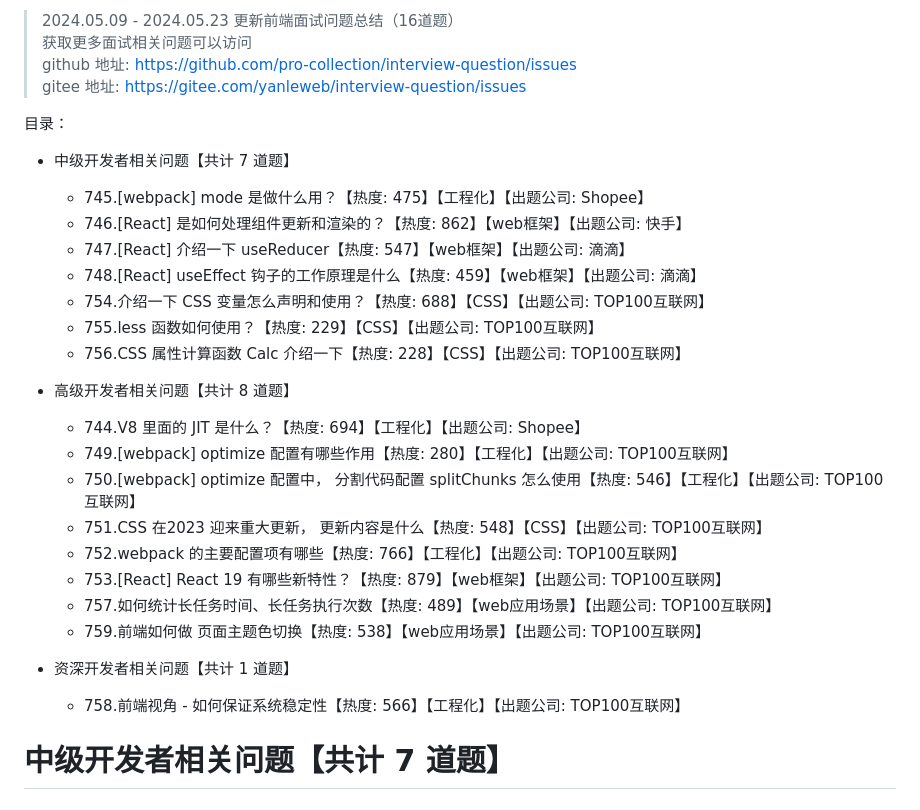
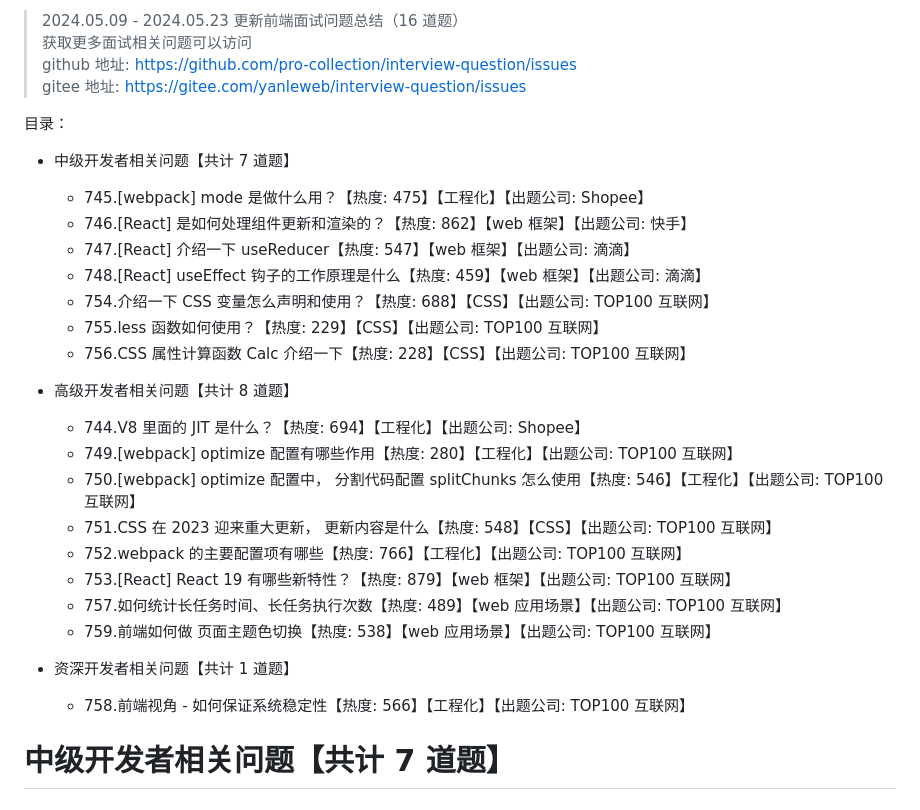
Before and after one commit to pro-collection/interview-question, a Markdown page: books/2024-05-23 更新.md, the part around the change printed below. GitHub-like rendering.

```diff
--- a/books/2024-05-23 更新.md
+++ b/books/2024-05-23 更新.md
@@ -1,45 +1,33 @@
-> 2024.05.09 - 2024.05.23 更新前端面试问题总结（16道题）
+> 2024.05.09 - 2024.05.23 更新前端面试问题总结（16 道题）
 > 获取更多面试相关问题可以访问
 > github 地址: https://github.com/pro-collection/interview-question/issues
 > gitee 地址: https://gitee.com/yanleweb/interview-question/issues
 
-
-
 目录：
 
+- 中级开发者相关问题【共计 7 道题】
 
-
-- 中级开发者相关问题【共计 7 道题】
   - 745.[webpack] mode 是做什么用？【热度: 475】【工程化】【出题公司: Shopee】
-  - 746.[React] 是如何处理组件更新和渲染的？【热度: 862】【web框架】【出题公司: 快手】
-  - 747.[React] 介绍一下 useReducer【热度: 547】【web框架】【出题公司: 滴滴】
-  - 748.[React] useEffect 钩子的工作原理是什么【热度: 459】【web框架】【出题公司: 滴滴】
-  - 754.介绍一下 CSS 变量怎么声明和使用？【热度: 688】【CSS】【出题公司: TOP100互联网】
-  - 755.less 函数如何使用？【热度: 229】【CSS】【出题公司: TOP100互联网】
-  - 756.CSS 属性计算函数 Calc 介绍一下【热度: 228】【CSS】【出题公司: TOP100互联网】
-
+  - 746.[React] 是如何处理组件更新和渲染的？【热度: 862】【web 框架】【出题公司: 快手】
+  - 747.[React] 介绍一下 useReducer【热度: 547】【web 框架】【出题公司: 滴滴】
+  - 748.[React] useEffect 钩子的工作原理是什么【热度: 459】【web 框架】【出题公司: 滴滴】
+  - 754.介绍一下 CSS 变量怎么声明和使用？【热度: 688】【CSS】【出题公司: TOP100 互联网】
+  - 755.less 函数如何使用？【热度: 229】【CSS】【出题公司: TOP100 互联网】
+  - 756.CSS 属性计算函数 Calc 介绍一下【热度: 228】【CSS】【出题公司: TOP100 互联网】
 
 - 高级开发者相关问题【共计 8 道题】
+
   - 744.V8 里面的 JIT 是什么？【热度: 694】【工程化】【出题公司: Shopee】
-  - 749.[webpack] optimize 配置有哪些作用【热度: 280】【工程化】【出题公司: TOP100互联网】
-  - 750.[webpack] optimize 配置中， 分割代码配置 splitChunks 怎么使用【热度: 546】【工程化】【出题公司: TOP100互联网】
-  - 751.CSS 在2023 迎来重大更新， 更新内容是什么【热度: 548】【CSS】【出题公司: TOP100互联网】
-  - 752.webpack 的主要配置项有哪些【热度: 766】【工程化】【出题公司: TOP100互联网】
-  - 753.[React] React 19 有哪些新特性？【热度: 879】【web框架】【出题公司: TOP100互联网】
-  - 757.如何统计长任务时间、长任务执行次数【热度: 489】【web应用场景】【出题公司: TOP100互联网】
-  - 759.前端如何做 页面主题色切换【热度: 538】【web应用场景】【出题公司: TOP100互联网】
-
+  - 749.[webpack] optimize 配置有哪些作用【热度: 280】【工程化】【出题公司: TOP100 互联网】
+  - 750.[webpack] optimize 配置中， 分割代码配置 splitChunks 怎么使用【热度: 546】【工程化】【出题公司: TOP100 互联网】
+  - 751.CSS 在 2023 迎来重大更新， 更新内容是什么【热度: 548】【CSS】【出题公司: TOP100 互联网】
+  - 752.webpack 的主要配置项有哪些【热度: 766】【工程化】【出题公司: TOP100 互联网】
+  - 753.[React] React 19 有哪些新特性？【热度: 879】【web 框架】【出题公司: TOP100 互联网】
+  - 757.如何统计长任务时间、长任务执行次数【热度: 489】【web 应用场景】【出题公司: TOP100 互联网】
+  - 759.前端如何做 页面主题色切换【热度: 538】【web 应用场景】【出题公司: TOP100 互联网】
 
 - 资深开发者相关问题【共计 1 道题】
-  - 758.前端视角 - 如何保证系统稳定性【热度: 566】【工程化】【出题公司: TOP100互联网】
-
-
-
-
-
-
-
-
+  - 758.前端视角 - 如何保证系统稳定性【热度: 566】【工程化】【出题公司: TOP100 互联网】
 
 # 中级开发者相关问题【共计 7 道题】
 
```
Also changed, not shown: other parts of books/2024-05-23 更新.md (+14 -48 lines).
